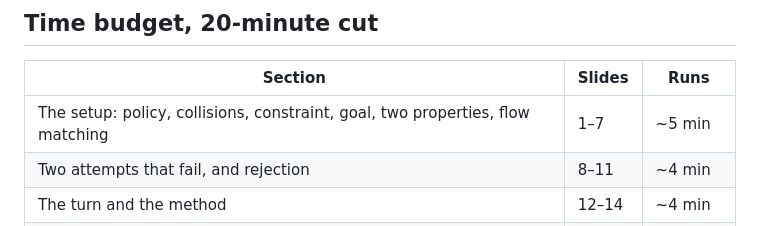
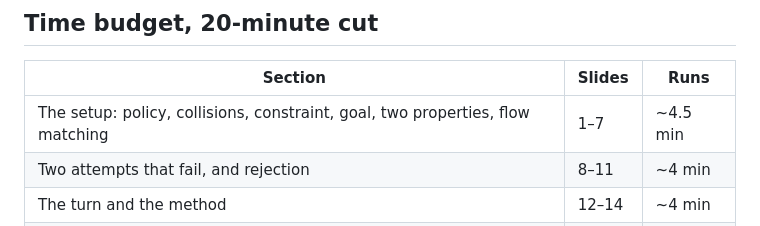
Before and after one commit to BabaYaga840/CS-pi_site, a Markdown page: talk/README.md, the part around the change. Rendered like a GitHub page.

Commit message:
Make the time-budget column sum to the deck's 20.0 min
The setup section (slides 1-7) runs 0.5+0.5+0.5+0.5+0.5+1+1 = 4.5 min, not 5,
so the Runs column added up to 20.5 against a deck that budgets exactly 20.0.
Verified against the data-min attributes in talk/short.src.html.

Co-Authored-By: Claude Opus 5 (1M context) <noreply@anthropic.com>
Claude-Session: https://claude.ai/code/session_018LRvpqnasAJG2StfZGuFG5

```diff
--- a/talk/README.md
+++ b/talk/README.md
@@ -40,7 +40,7 @@ ceiling. These are the ones to present from.
 
 | Section | Slides | Runs |
 |---------|--------|------|
-| The setup: policy, collisions, constraint, goal, two properties, flow matching | 1–7 | ~5 min |
+| The setup: policy, collisions, constraint, goal, two properties, flow matching | 1–7 | ~4.5 min |
 | Two attempts that fail, and rejection | 8–11 | ~4 min |
 | The turn and the method | 12–14 | ~4 min |
 | Does it work | 15–19 | ~5.5 min |
```
